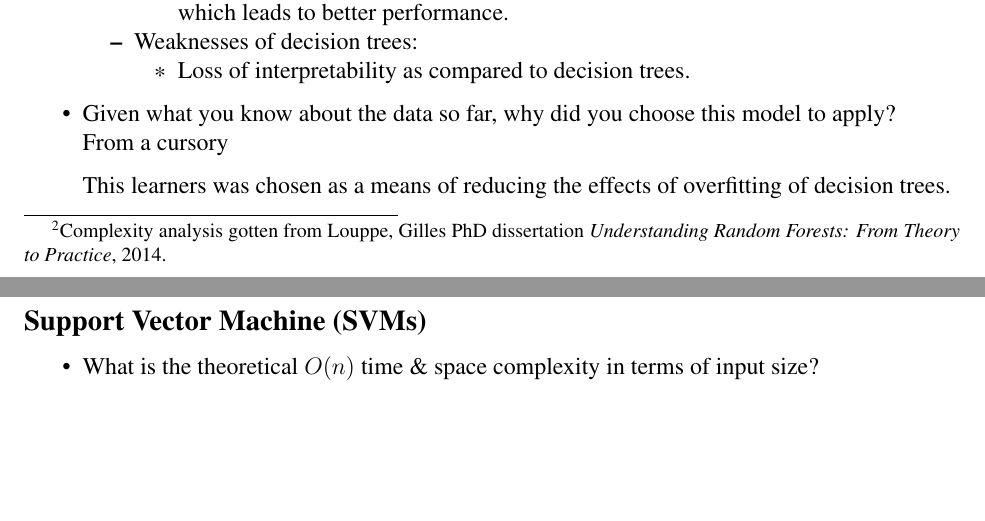
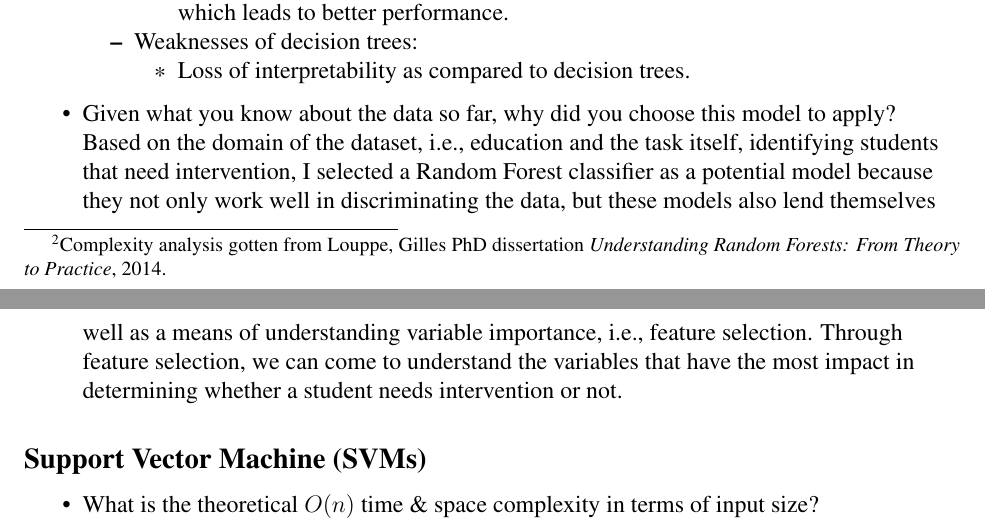
Before and after one commit to carlosvouking/studentIntervention, a LaTeX document (studentInterventionMiller_16.tex): two parts of pages 3 and 4 of 8, joined at a grey line, cut so that both start at the same text, the shorter picture padded with empty space. Compiled offline with pdfLaTeX.

Commit message:
docs: update

```diff
--- a/studentInterventionMiller_16.tex
+++ b/studentInterventionMiller_16.tex
@@ -234,9 +234,7 @@ Ensemble learners are used in supervised learning. They have multiple applicatio
 
 
 \item Given what you know about the data so far, why did you choose this model to apply?\\
-From a cursory
-
-This learners was chosen as a means of reducing the effects of overfitting of decision trees.
+Based on the domain of the dataset, i.e., education and the task itself, identifying students that need intervention, I selected a Random Forest classifier as a potential model because they not only work well in discriminating the data, but these models also lend themselves well as a means of understanding variable importance, i.e., feature selection. Through feature selection, we can come to understand the variables that have the most impact in determining whether a student needs intervention or not.
 \end{itemize}
 
 
```
Also changed, not shown: studentInterventionMiller_16.pdf, 1 other file.
